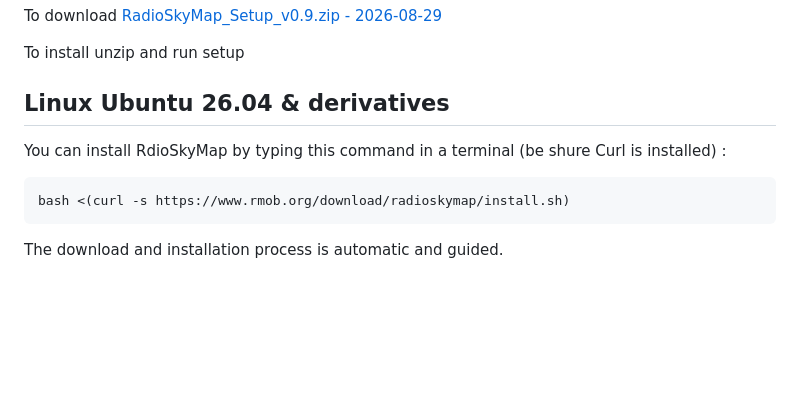
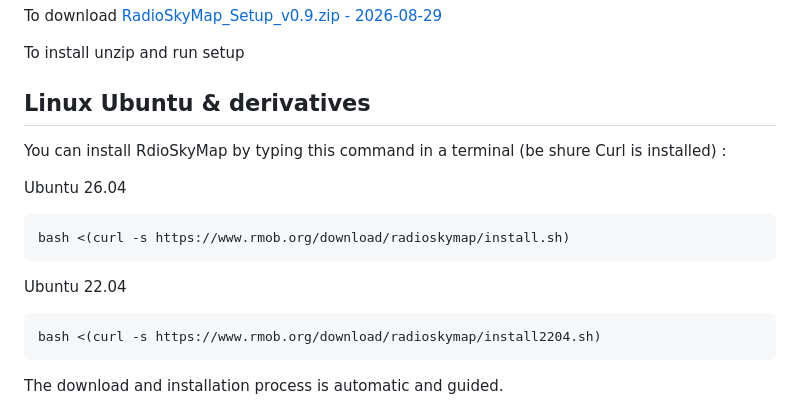
Before and after one commit to Radio-Source/RadioSkyMap, a Markdown page: readme.md, the part around the change. GitHub-like rendering; blank space fills up the shorter version.

Commit message:
Revise Linux installation instructions in README
Updated installation instructions for Linux Ubuntu to include version-specific commands for 22.04.

````diff
--- a/readme.md
+++ b/readme.md
@@ -13,12 +13,19 @@ To download [RadioSkyMap\_Setup\_v0.9.zip - 2026-08-29](https://www.rmob.org/fil
 
 To install unzip and run setup
 
-## Linux Ubuntu 26.04 & derivatives
+## Linux Ubuntu & derivatives
 You can install RdioSkyMap by typing this command in a terminal (be shure Curl is installed) :
 
+Ubuntu 26.04
 ```console
 bash <(curl -s https://www.rmob.org/download/radioskymap/install.sh)
 ```
+Ubuntu 22.04
+```console
+bash <(curl -s https://www.rmob.org/download/radioskymap/install2204.sh)
+```
+
+
 The download and installation process is automatic and guided.
 
 
````
